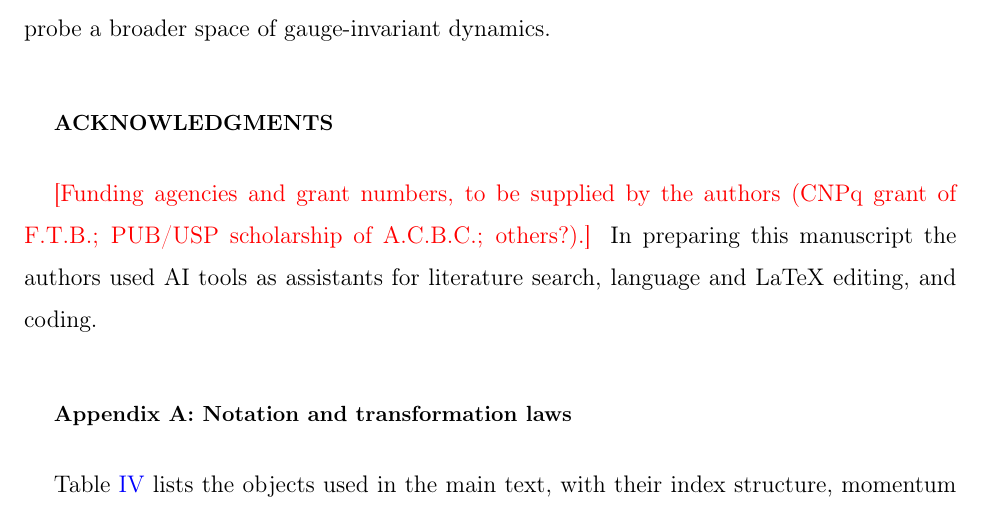
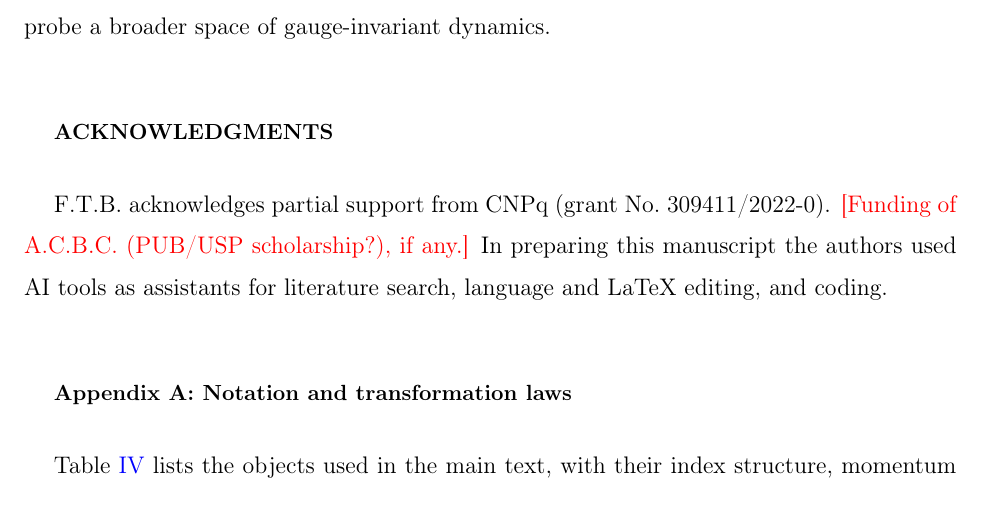
Before and after one commit to fernandotcbrandt/goldberg-palatini-bootstrap, a LaTeX paper (paper/bootstrap_article_v3.tex): part of page 13 of 25, cut so that both start at the same text. The pictures show the PDF file paper/bootstrap_article_v3.pdf that the author committed with the source.

Commit message:
Acknowledgments: add CNPq grant of F.T.B.
Co-Authored-By: Claude Opus 5.5 <noreply@anthropic.com>
Claude-Session: https://claude.ai/code/session_01HpumCfq64URXhxwY2yoTN5

```diff
--- a/paper/bootstrap_article_v3.tex
+++ b/paper/bootstrap_article_v3.tex
@@ -569,8 +569,8 @@ action-level version with tensor bases would provide a direct check of the metho
 actions would allow it to probe a broader space of gauge-invariant dynamics.
 
 \begin{acknowledgments}
-\todo{Funding agencies and grant numbers, to be supplied by the authors (CNPq grant of
-F.T.B.; PUB/USP scholarship of A.C.B.C.; others?).}
+F.T.B. acknowledges partial support from CNPq (grant No.~309411/2022-0).
+\todo{Funding of A.C.B.C. (PUB/USP scholarship?), if any.}
 In preparing this manuscript the authors used AI tools as assistants for
 literature search, language and LaTeX editing, and coding.
 \end{acknowledgments}
```
Also changed, not shown: paper/bootstrap_article_v3.pdf.
